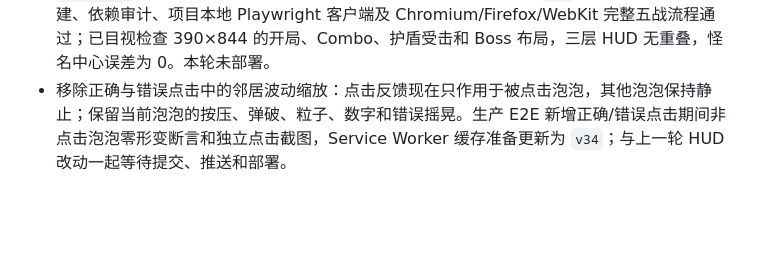
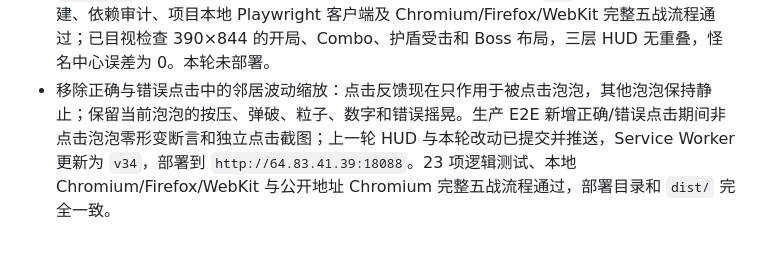
Before and after one commit to sunflower9264/rhythm_bubbles, a Markdown page: progress.md, the part around the change. Drawn GitHub-style; blank space fills up the shorter version.

Commit message:
docs: record v34 deployment

```diff
--- a/progress.md
+++ b/progress.md
@@ -76,4 +76,4 @@ Original prompt: 重写 Rhythm Bubbles，保持核心玩法不变，全面重做
 - 按反馈重写数值条视觉：移除轨道外围横向漂移粒子，把倒计时、敌我生命、怪物蓄力和 Combo 改为与当前填充值严格同步的药剂槽；药剂内部气泡纵向上升，末端弯月高光随数值位置移动，空槽不再显示粒子。音乐音量条同步移除外围粒子并改为填充范围内的气泡纹理；保留 reduced-motion 静态模式。22 项逻辑测试、生产构建、依赖审计、项目本地 Playwright 客户端和 Chromium/Firefox/WebKit 完整生产流程均通过；已目视检查 390×844 下的满值、半血、蓄力、Combo 与空槽状态。未部署。
 - 按反馈重做护盾：移除中心实心圆、圆环冲击波与格挡时的怪物白色剪影，常态改为铺满画布的半透明玻璃护罩和边缘反光；受击只显示从碰撞中心向外扩散的细白裂纹，护盾耗尽时生成半透明玻璃碎片，格挡时不再叠加整屏闪光。药剂槽和玻璃护盾全部改动已提交并推送，Service Worker 更新为 `v32`，部署到 `http://64.83.41.39:18088`；部署目录与 `dist/` 完全一致，Nginx 校验和重载通过，公开端点完整 Chromium 流程通过。22 项逻辑测试、生产构建、依赖审计、项目本地 Playwright 客户端和本地 Chromium/Firefox/WebKit 完整流程均通过，并已目视检查 390×844 下护盾完整、受击、裂纹退场和碎裂状态。
 - 重排战斗 HUD：玩家状态置顶并改为生命、护盾、能量（当前盘面目标完成度）三条药剂槽，怪物状态独立为第二行且名称几何居中；删除战数、敌方伤害/架势、得分、攻击、下方护盾值和失误次数，目标操作提示与“剩余 N”拆分为怪物 HUD 下方的独立提示胶囊。护盾状态新增真实 `maxShield` 容量用于 HUD 比例，Service Worker 缓存准备更新为 `v33`。23 项逻辑测试、构建、依赖审计、项目本地 Playwright 客户端及 Chromium/Firefox/WebKit 完整五战流程通过；已目视检查 390×844 的开局、Combo、护盾受击和 Boss 布局，三层 HUD 无重叠，怪名中心误差为 0。本轮未部署。
-- 移除正确与错误点击中的邻居波动缩放：点击反馈现在只作用于被点击泡泡，其他泡泡保持静止；保留当前泡泡的按压、弹破、粒子、数字和错误摇晃。生产 E2E 新增正确/错误点击期间非点击泡泡零形变断言和独立点击截图，Service Worker 缓存准备更新为 `v34`；与上一轮 HUD 改动一起等待提交、推送和部署。
+- 移除正确与错误点击中的邻居波动缩放：点击反馈现在只作用于被点击泡泡，其他泡泡保持静止；保留当前泡泡的按压、弹破、粒子、数字和错误摇晃。生产 E2E 新增正确/错误点击期间非点击泡泡零形变断言和独立点击截图；上一轮 HUD 与本轮改动已提交并推送，Service Worker 更新为 `v34`，部署到 `http://64.83.41.39:18088`。23 项逻辑测试、本地 Chromium/Firefox/WebKit 与公开地址 Chromium 完整五战流程通过，部署目录和 `dist/` 完全一致。
```
